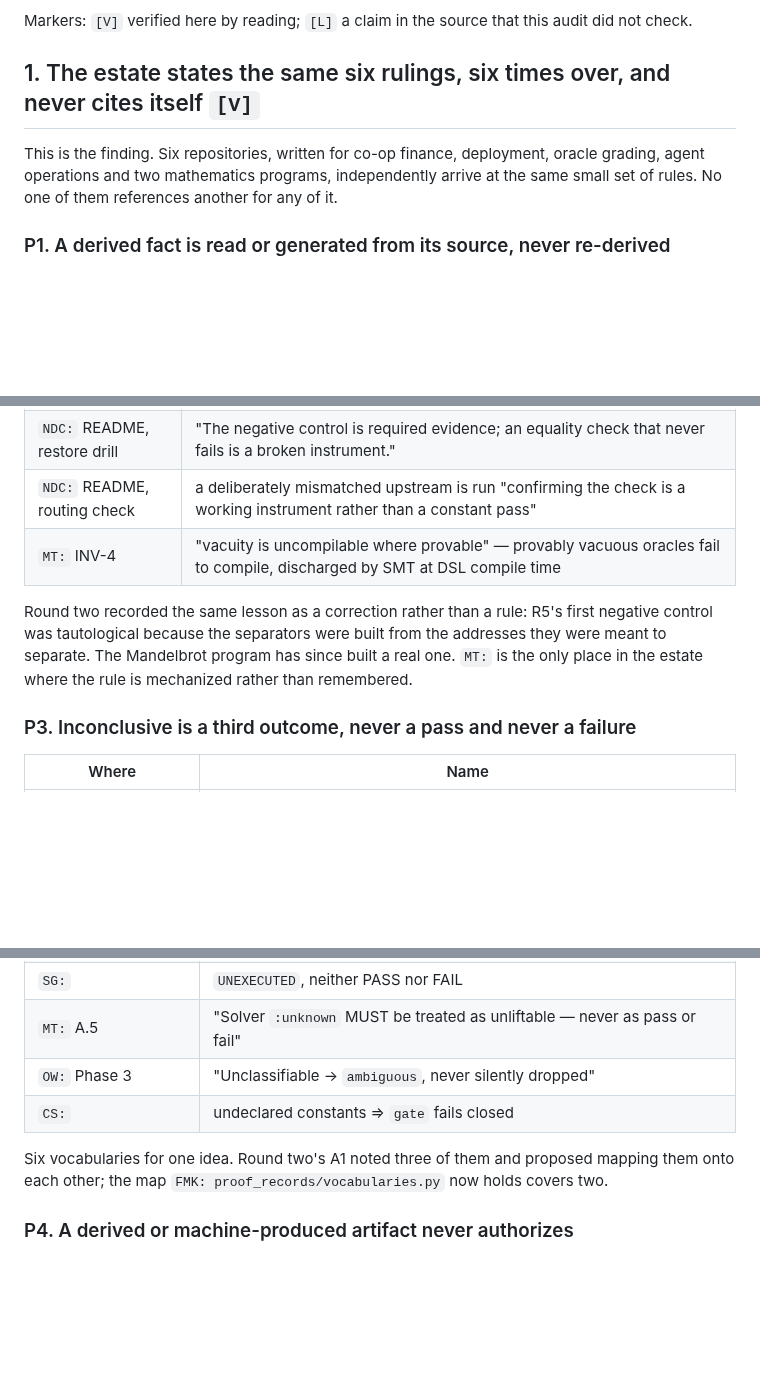
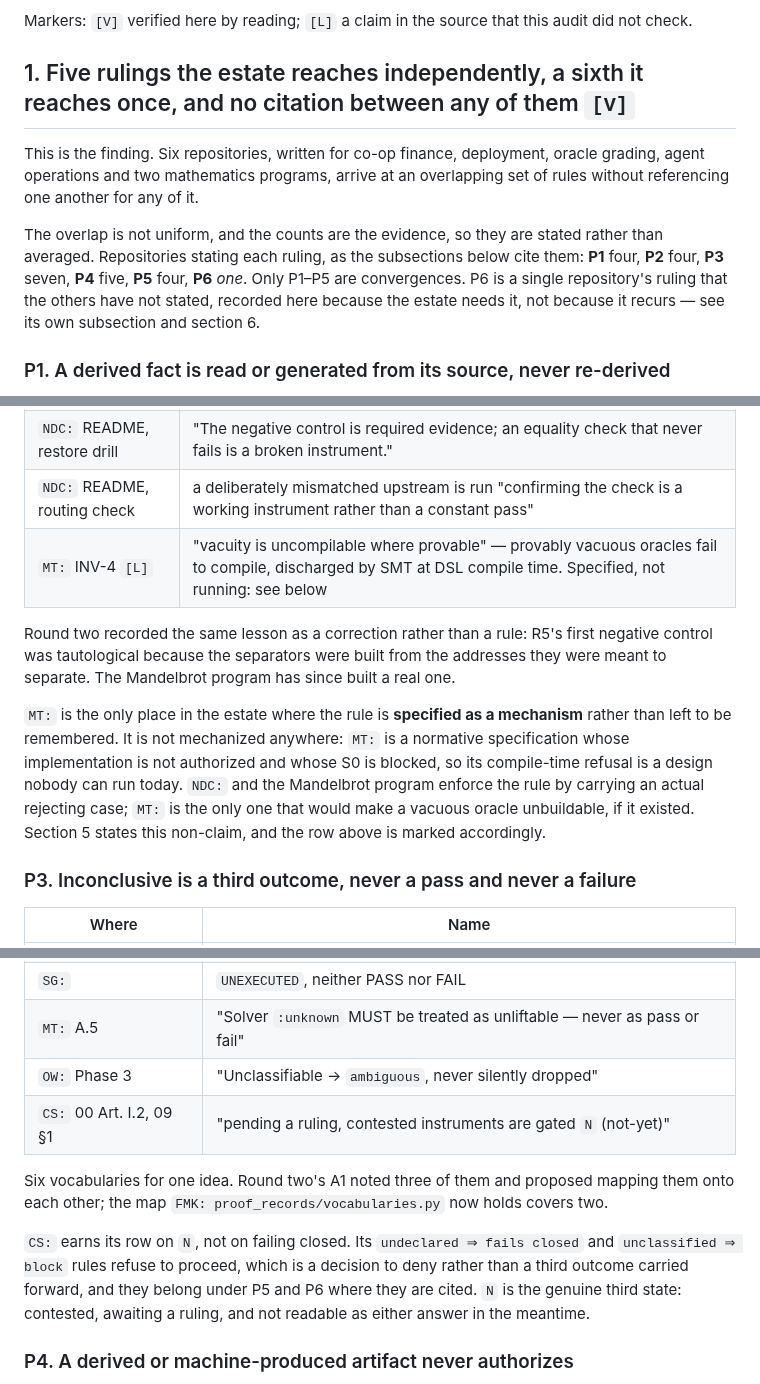
Before and after one commit to larsbx/pisot-substitution-conjecture-research, a Markdown page: docs/cross-pollination-round-three-2026-09-17.md, 3 parts joined by grey strips. Rendered like a GitHub page; blank space fills up the shorter version.

Commit message:
Three corrections to round three, two of them to its own headline
Review findings, and the first two are the audit overstating its
evidence in exactly the way the audit exists to catch.

Section 1 was headed "the same six rulings, six times over" while its
own P6 subsection says only one repository states it, and section 6
repeats that P6 is not cross-pollinated. Six is the number of rulings,
not the number of times each recurs. The heading and lead now say five
convergences and one single-source ruling, and give the count per
ruling -- four, four, seven, five, four, one -- because those counts are
the evidence and averaging them away is what produced the error.

P2 said MT: is "the only place in the estate where the rule is
mechanized". Section 5 of the same document says MT: is a normative
specification whose implementation is not authorized and whose S0 is
blocked, so nothing of it runs. It is the only place where the rule is
specified as a mechanism, which is a different and weaker claim; the
table row carries [L] and the paragraph says plainly that the
compile-time refusal is a design nobody can run today.

P3's CS: row cited "undeclared constants => gate fails closed". A gate
refusing to proceed is a decision to deny, not a third outcome carried
forward, so the row did not support the ruling above it -- those rules
are P5 and P6 material and are cited there. CS: does have a genuine
third state, and the row now cites it: contested instruments are gated
N, not-yet, pending a ruling (00 Art. I.2, 09 section 1). The
correction strengthens the row rather than removing it.

Co-Authored-By: Claude Opus 5 <noreply@anthropic.com>
Claude-Session: https://claude.ai/code/session_01EVX36d9F91ofN7JmiG5RiR

```diff
--- a/docs/cross-pollination-round-three-2026-09-17.md
+++ b/docs/cross-pollination-round-three-2026-09-17.md
@@ -24,9 +24,11 @@ Six repositories were **not read**: `truck-shop`, `redis-pilot`, `nextcloud-cale
 
 Markers: `[V]` verified here by reading; `[L]` a claim in the source that this audit did not check.
 
-## 1. The estate states the same six rulings, six times over, and never cites itself `[V]`
+## 1. Five rulings the estate reaches independently, a sixth it reaches once, and no citation between any of them `[V]`
 
-This is the finding. Six repositories, written for co-op finance, deployment, oracle grading, agent operations and two mathematics programs, independently arrive at the same small set of rules. No one of them references another for any of it.
+This is the finding. Six repositories, written for co-op finance, deployment, oracle grading, agent operations and two mathematics programs, arrive at an overlapping set of rules without referencing one another for any of it.
+
+The overlap is not uniform, and the counts are the evidence, so they are stated rather than averaged. Repositories stating each ruling, as the subsections below cite them: **P1** four, **P2** four, **P3** seven, **P4** five, **P5** four, **P6** *one*. Only P1–P5 are convergences. P6 is a single repository's ruling that the others have not stated, recorded here because the estate needs it, not because it recurs — see its own subsection and section 6.
 
 ### P1. A derived fact is read or generated from its source, never re-derived
 
@@ -43,9 +45,11 @@ Four statements, four repositories, no shared wording:
 | `OW:` roadmap, "Anti-vacuity" | "Every phase carries a regression that fails against current code. A phase whose test passes before the change has not proven anything and is not done." |
 | `NDC:` README, restore drill | "The negative control is required evidence; an equality check that never fails is a broken instrument." |
 | `NDC:` README, routing check | a deliberately mismatched upstream is run "confirming the check is a working instrument rather than a constant pass" |
-| `MT:` INV-4 | "vacuity is uncompilable where provable" — provably vacuous oracles fail to compile, discharged by SMT at DSL compile time |
+| `MT:` INV-4 `[L]` | "vacuity is uncompilable where provable" — provably vacuous oracles fail to compile, discharged by SMT at DSL compile time. Specified, not running: see below |
 
-Round two recorded the same lesson as a correction rather than a rule: R5's first negative control was tautological because the separators were built from the addresses they were meant to separate. The Mandelbrot program has since built a real one. `MT:` is the only place in the estate where the rule is mechanized rather than remembered.
+Round two recorded the same lesson as a correction rather than a rule: R5's first negative control was tautological because the separators were built from the addresses they were meant to separate. The Mandelbrot program has since built a real one.
+
+`MT:` is the only place in the estate where the rule is **specified as a mechanism** rather than left to be remembered. It is not mechanized anywhere: `MT:` is a normative specification whose implementation is not authorized and whose S0 is blocked, so its compile-time refusal is a design nobody can run today. `NDC:` and the Mandelbrot program enforce the rule by carrying an actual rejecting case; `MT:` is the only one that would make a vacuous oracle unbuildable, if it existed. Section 5 states this non-claim, and the row above is marked accordingly.
 
 ### P3. Inconclusive is a third outcome, never a pass and never a failure
 
@@ -56,9 +60,11 @@ Round two recorded the same lesson as a correction rather than a rule: R5's firs
 | `SG:` | `UNEXECUTED`, neither PASS nor FAIL |
 | `MT:` A.5 | "Solver `:unknown` MUST be treated as unliftable — never as pass or fail" |
 | `OW:` Phase 3 | "Unclassifiable → `ambiguous`, never silently dropped" |
-| `CS:` | undeclared constants ⇒ `gate` fails closed |
+| `CS:` 00 Art. I.2, 09 §1 | "pending a ruling, contested instruments are gated `N` (not-yet)" |
 
 Six vocabularies for one idea. Round two's A1 noted three of them and proposed mapping them onto each other; the map `FMK: proof_records/vocabularies.py` now holds covers two.
+
+`CS:` earns its row on `N`, not on failing closed. Its `undeclared ⇒ fails closed` and `unclassified ⇒ block` rules refuse to proceed, which is a decision to deny rather than a third outcome carried forward, and they belong under P5 and P6 where they are cited. `N` is the genuine third state: contested, awaiting a ruling, and not readable as either answer in the meantime.
 
 ### P4. A derived or machine-produced artifact never authorizes
 
```
